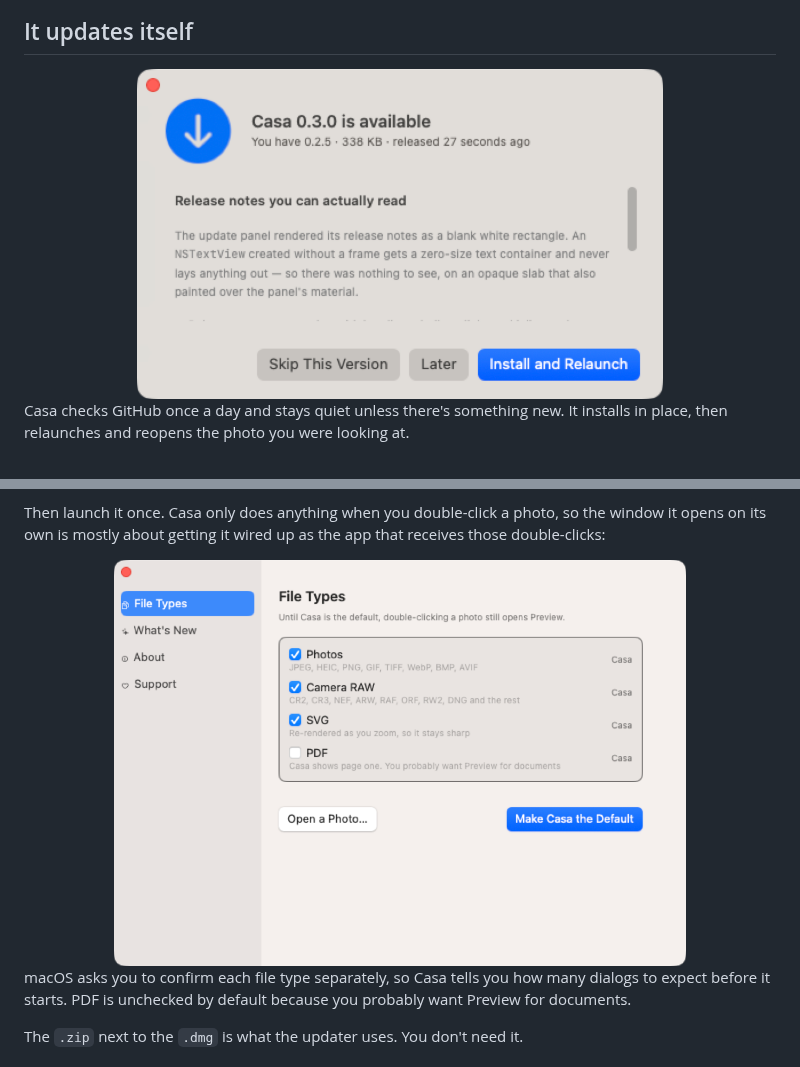
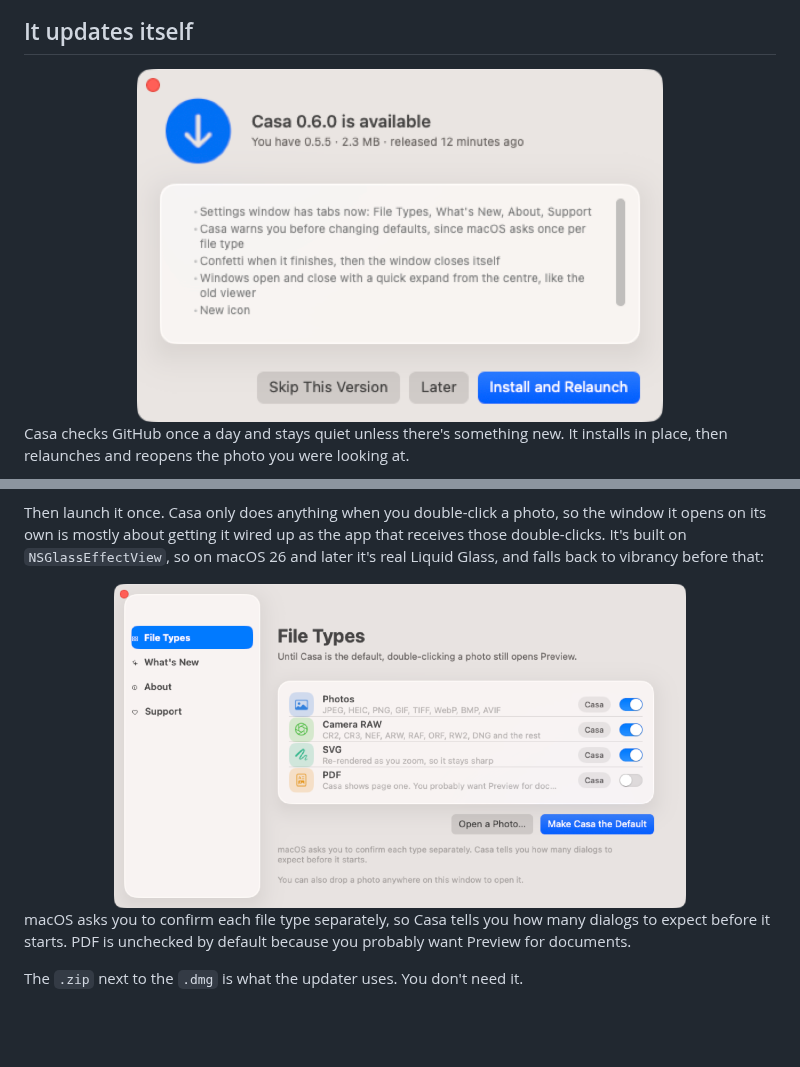
Before and after one commit to jackharvest/Casa, a Markdown page: README.md, 2 parts joined by grey strips. Rendered like a GitHub page; pictures changed too: docs/assets/settings.png, docs/assets/update.png; blank space fills up the shorter version.

```diff
--- a/README.md
+++ b/README.md
@@ -117,7 +117,9 @@ macOS remembers after that.
 
 Then launch it once. Casa only does anything when you double-click a photo, so
 the window it opens on its own is mostly about getting it wired up as the app
-that receives those double-clicks:
+that receives those double-clicks. It's built on `NSGlassEffectView`, so on
+macOS 26 and later it's real Liquid Glass, and falls back to vibrancy before
+that:
 
 <div align="center">
 <img src="docs/assets/settings.png" alt="Casa's settings window" width="76%">
```
Also changed, not shown: docs/NOTES.md (+21 -0 lines), docs/assets/about.png (added), 6 other files.
